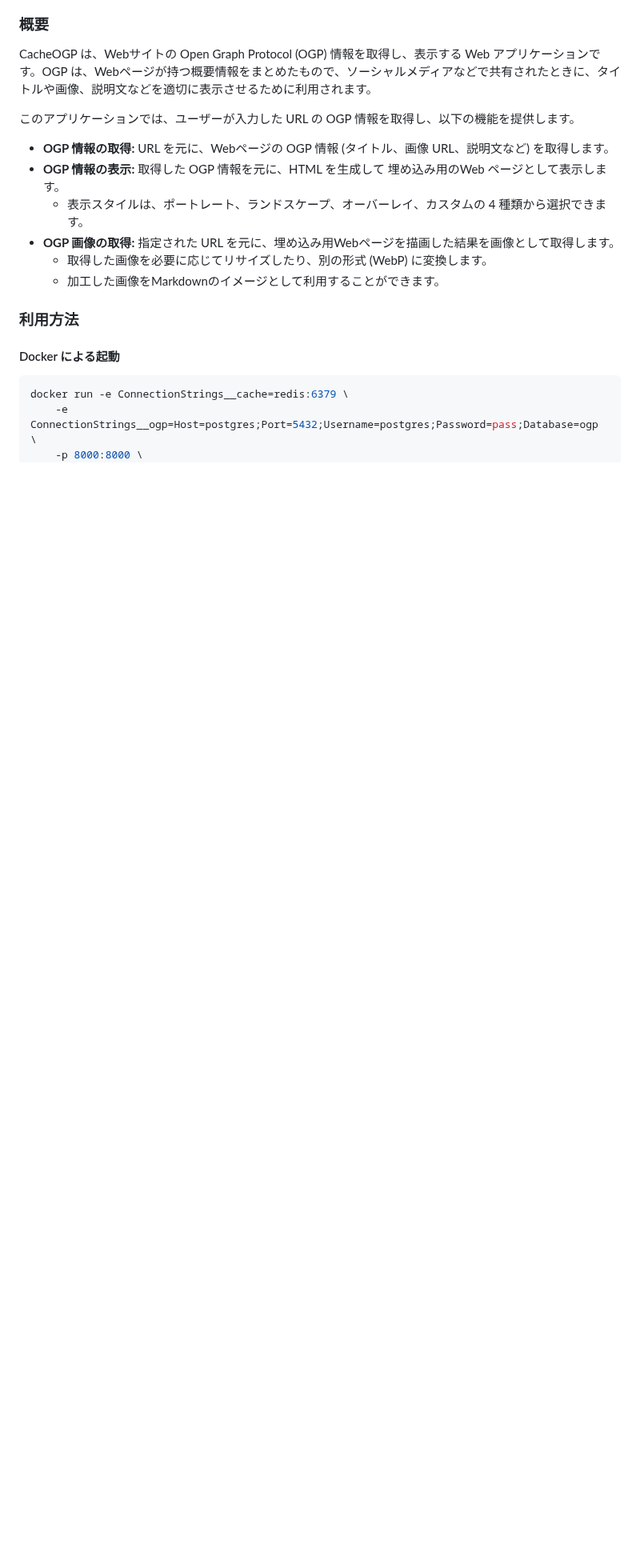
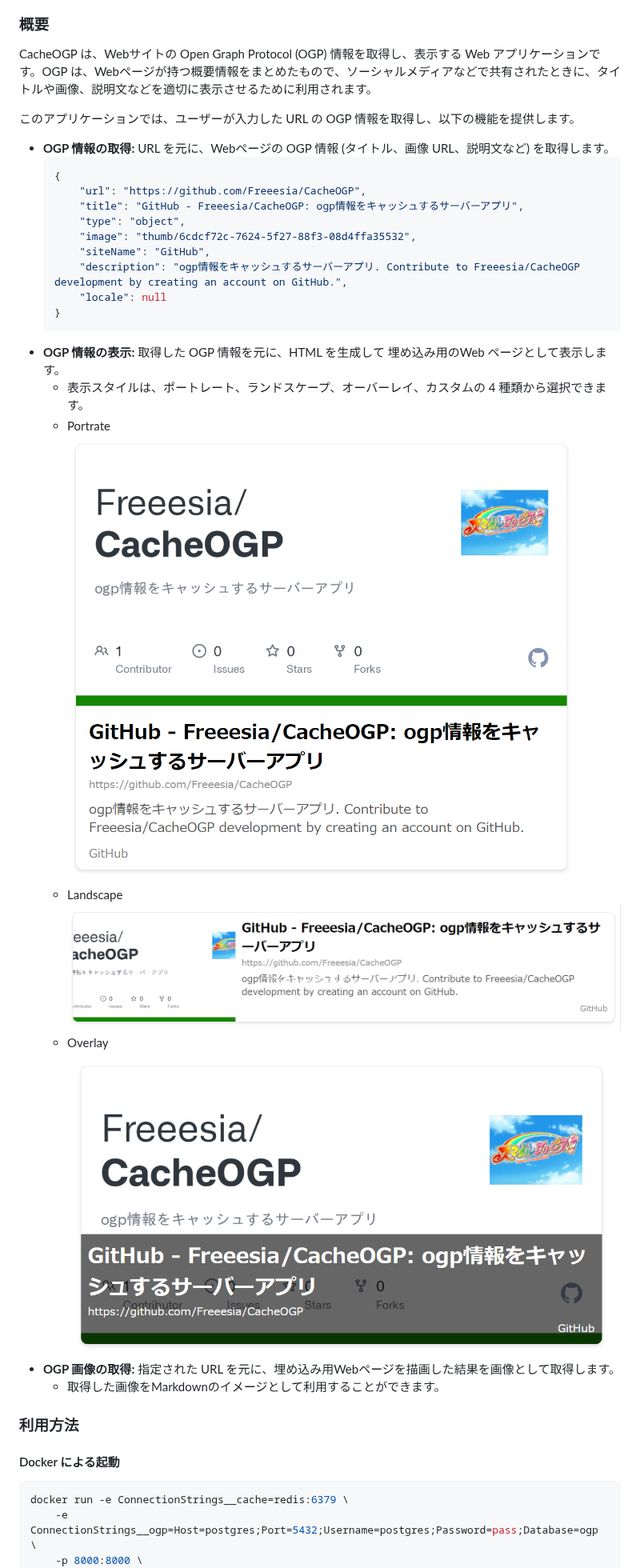
Before and after one commit to Freeesia/CacheOGP, a Markdown page: README.md, the part around the change. Shown at 80% size. Rendered like a GitHub page; pictures changed too: image-1.png (added), image-2.png (added), image.png (added); blank space fills up the shorter version.

Commit message:
画像追加

````diff
--- a/README.md
+++ b/README.md
@@ -7,11 +7,27 @@ CacheOGP は、Webサイトの Open Graph Protocol (OGP) 情報を取得し、
 このアプリケーションでは、ユーザーが入力した URL の OGP 情報を取得し、以下の機能を提供します。
 
 * **OGP 情報の取得:** URL を元に、Webページの OGP 情報 (タイトル、画像 URL、説明文など) を取得します。
+    ```json
+    {
+        "url": "https://github.com/Freeesia/CacheOGP",
+        "title": "GitHub - Freeesia/CacheOGP: ogp情報をキャッシュするサーバーアプリ",
+        "type": "object",
+        "image": "thumb/6cdcf72c-7624-5f27-88f3-08d4ffa35532",
+        "siteName": "GitHub",
+        "description": "ogp情報をキャッシュするサーバーアプリ. Contribute to Freeesia/CacheOGP development by creating an account on GitHub.",
+        "locale": null
+    }
+    ```
 * **OGP 情報の表示:** 取得した OGP 情報を元に、HTML を生成して 埋め込み用のWeb ページとして表示します。
     * 表示スタイルは、ポートレート、ランドスケープ、オーバーレイ、カスタムの 4 種類から選択できます。
+    * Portrate
+    ![Portrate](image.png)
+    * Landscape
+    ![Landscape](image-1.png)
+    * Overlay
+    ![Overlay](image-2.png)
 * **OGP 画像の取得:** 指定された URL を元に、埋め込み用Webページを描画した結果を画像として取得します。
-    * 取得した画像を必要に応じてリサイズしたり、別の形式 (WebP) に変換します。
-    * 加工した画像をMarkdownのイメージとして利用することができます。
+    * 取得した画像をMarkdownのイメージとして利用することができます。
 
 ### 利用方法
 
````
